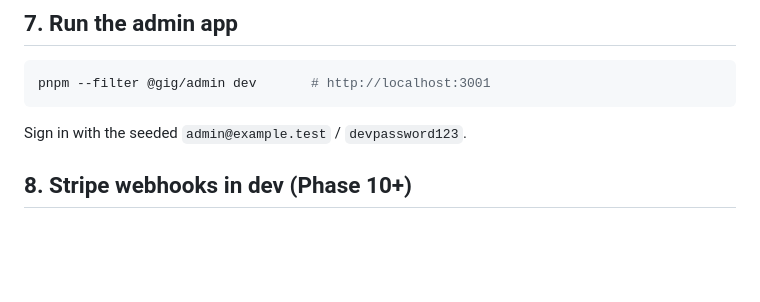
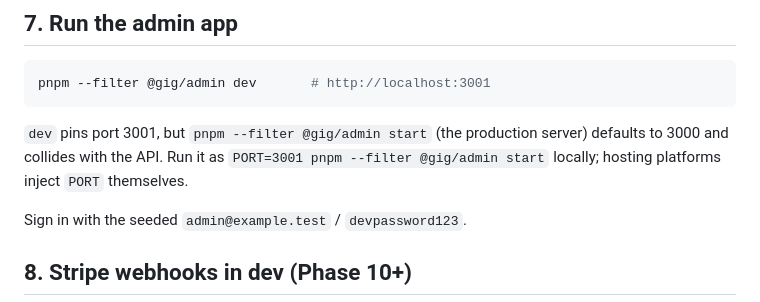
Before and after one commit to knight8280-dotcom/Gig-Marketplace, a Markdown page: docs/development/LOCAL_SETUP.md, the part around the change. GitHub-like rendering; blank space fills up the shorter version.

````diff
--- a/docs/development/LOCAL_SETUP.md
+++ b/docs/development/LOCAL_SETUP.md
@@ -85,6 +85,11 @@ Set `EXPO_PUBLIC_API_URL` in `apps/mobile/.env` to your machine's LAN IP so a de
 pnpm --filter @gig/admin dev       # http://localhost:3001
 ```
 
+`dev` pins port 3001, but `pnpm --filter @gig/admin start` (the production
+server) defaults to 3000 and collides with the API. Run it as
+`PORT=3001 pnpm --filter @gig/admin start` locally; hosting platforms inject
+`PORT` themselves.
+
 Sign in with the seeded `admin@example.test` / `devpassword123`.
 
 ## 8. Stripe webhooks in dev (Phase 10+)
````
Also changed, not shown: docs/development/DEPLOYMENT.md (+41 -4 lines).
